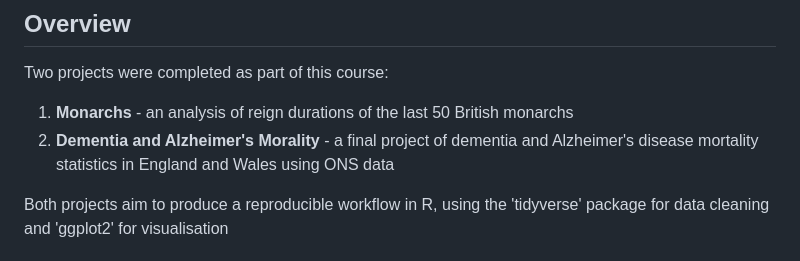
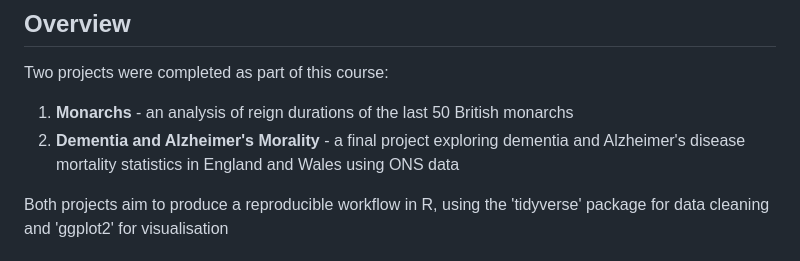
Before and after one commit to Digital-Methods-HASS/au814638_law_petula, a Markdown page: README.md, the part around the change. Rendered like a GitHub page.

```diff
--- a/README.md
+++ b/README.md
@@ -6,7 +6,7 @@ This Github repository contains two projects from Aarhus University's Digital Ar
 
 Two projects were completed as part of this course:
 1. **Monarchs** - an analysis of reign durations of the last 50 British monarchs
-2. **Dementia and Alzheimer's Morality** - a final project of dementia and Alzheimer's disease mortality statistics in England and Wales using ONS data
+2. **Dementia and Alzheimer's Morality** - a final project exploring dementia and Alzheimer's disease mortality statistics in England and Wales using ONS data
 
 Both projects aim to produce a reproducible workflow in R, using the 'tidyverse' package for data cleaning and 'ggplot2' for visualisation
 
```
